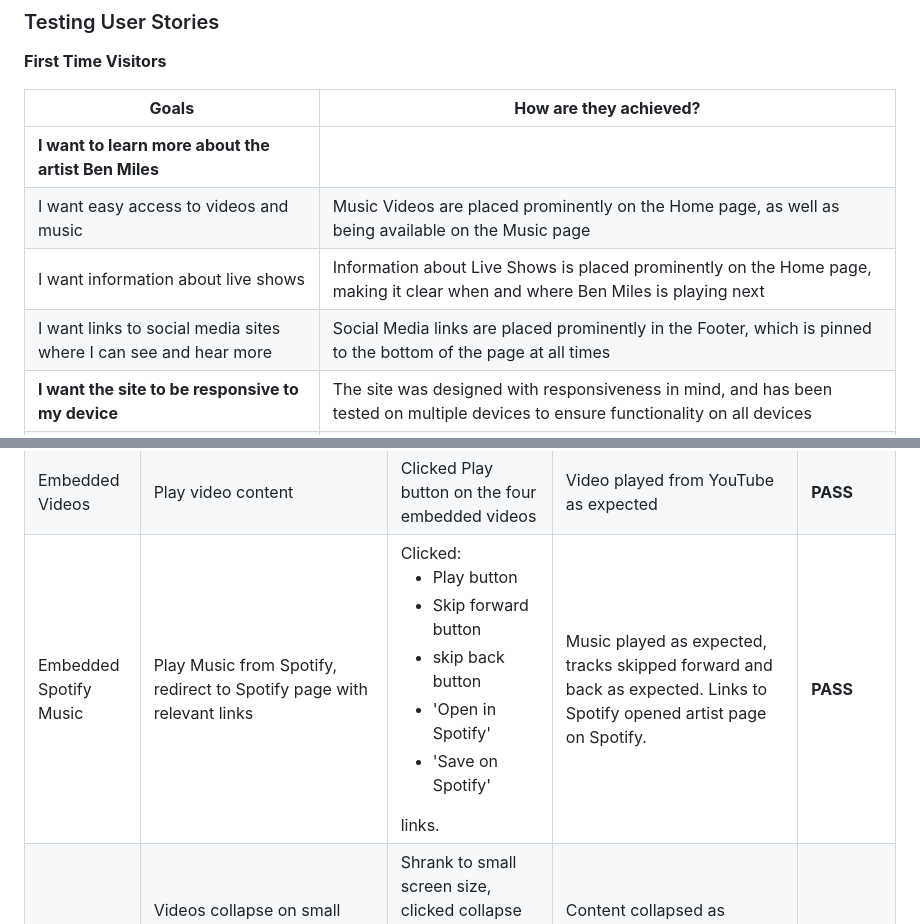
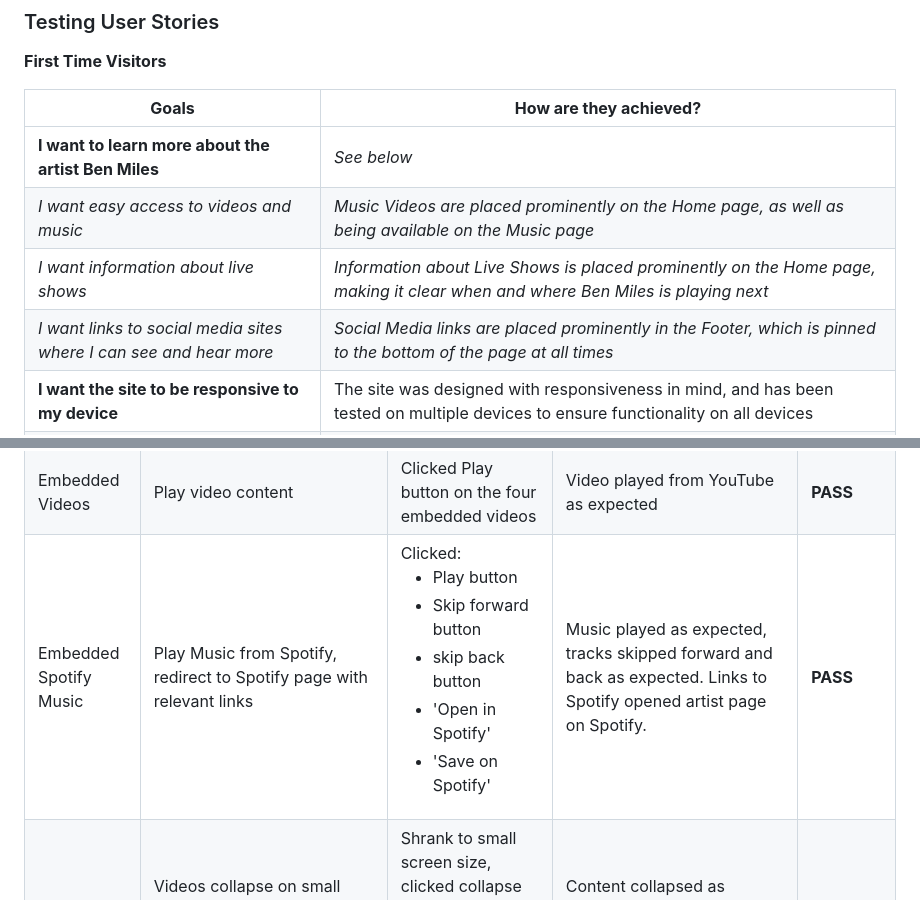
Before and after one commit to BenMilesRocks/1---Ben-Miles-Rocks, a Markdown page: testing.md, 2 parts joined by grey strips. Drawn GitHub-style.

Commit message:
adds formatting to user stories

```diff
--- a/testing.md
+++ b/testing.md
@@ -93,10 +93,10 @@ Developer tools also recommended adding the Autocomplete attribute to the Name a
 
 | **Goals** | **How are they achieved?** |
 | --- | --- |
-| **I want to learn more about the artist Ben Miles**| |
-| I want easy access to videos and music | Music Videos are placed prominently on the Home page, as well as being available on the Music page |
-| I want information about live shows | Information about Live Shows is placed prominently on the Home page, making it clear when and where Ben Miles is playing next |
-| I want links to social media sites where I can see and hear more | Social Media links are placed prominently in the Footer, which is pinned to the bottom of the page at all times |
+| **I want to learn more about the artist Ben Miles**| *See below* |
+| *I want easy access to videos and music* | *Music Videos are placed prominently on the Home page, as well as being available on the Music page* |
+| *I want information about live shows* | *Information about Live Shows is placed prominently on the Home page, making it clear when and where Ben Miles is playing next* |
+| *I want links to social media sites where I can see and hear more* | *Social Media links are placed prominently in the Footer, which is pinned to the bottom of the page at all times* |
 | **I want the site to be responsive to my device**| The site was designed with responsiveness in mind, and has been tested on multiple devices to ensure functionality on all devices |
 | **I want the site to be easy to navigate**| Navigation links are placed prominently in the page header, and the structure of the site has been kept as simple as possible for ease of use |
 
@@ -160,7 +160,7 @@ Additional testing was taken by friends and family on a variety of devices and s
 | Responsive Elements | Medium screens should display two videos inline, remove border from hero image. Small screens should display two videos in blocks | Shrank screen size to 768px & 576px | At 768px hero image border removed, displayed 2 videos inline. At 576px displayed 2 videos in blocks. | **PASS** |
 | **Music Page** | | | | |
 | Embedded Videos | Play video content | Clicked Play button on the four embedded videos | Video played from YouTube as expected | **PASS** |
-| Embedded Spotify Music | Play Music from Spotify, redirect to Spotify page with relevant links | Clicked: <ul><li>Play button</li> <li>Skip forward button</li><li>skip back button</li> <li>'Open in Spotify'</li> <li>'Save on Spotify'</li></ul> links. | Music played as expected, tracks skipped forward and back as expected. Links to Spotify opened artist page on Spotify. | **PASS** |
+| Embedded Spotify Music | Play Music from Spotify, redirect to Spotify page with relevant links | Clicked: <ul><li>Play button</li> <li>Skip forward button</li><li>skip back button</li> <li>'Open in Spotify'</li> <li>'Save on Spotify'</li></ul> | Music played as expected, tracks skipped forward and back as expected. Links to Spotify opened artist page on Spotify. | **PASS** |
 | Responsive Elements | Videos collapse on small screens, collapse buttons next to Videos and Music headers expand content | Shrank to small screen size, clicked collapse buttons next to Videos and Music headers & pressed space bar. | Content collapsed as expected. Buttons expanded and collapsed content correctly. | **PASS** |
 | **Contact Page** | | | | |
 | Contact Form | Should not submit unless all fields are completed | Tried submitting empty form, Name only, Email only, Message only, Name & Email, Name & Message, Email & Message | Would not submit | **PASS** |
```
